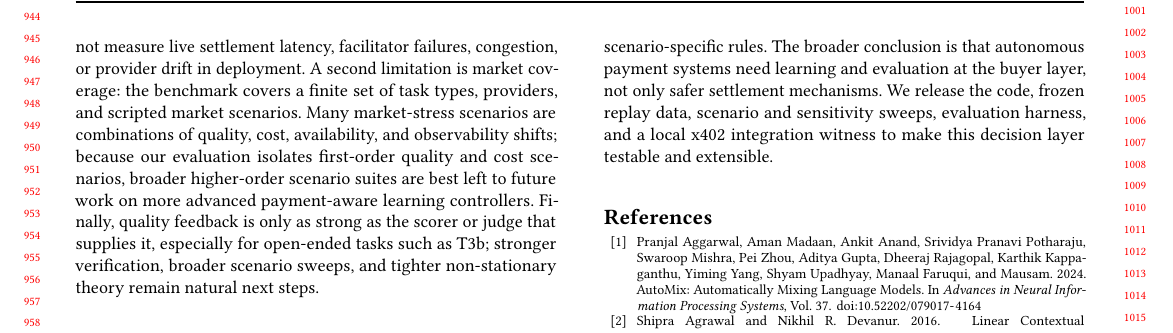
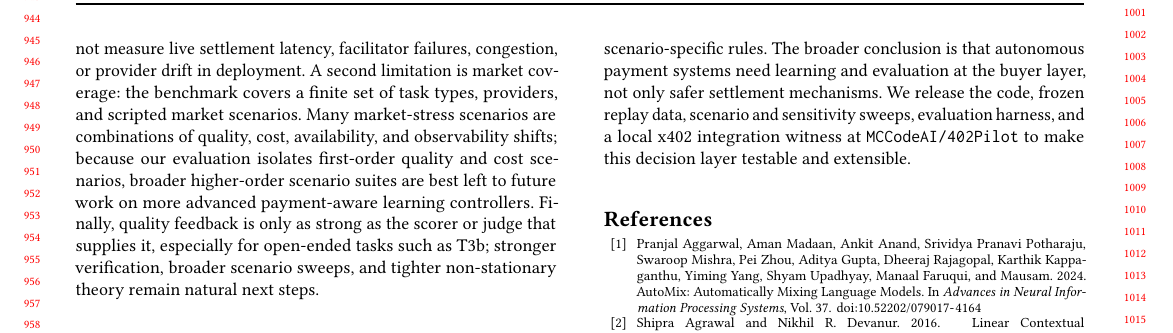
Before and after one commit to MCCodeAI/402Pilot, a LaTeX paper (paper/main.tex, which reads paper/sections/08_conclusion.tex): part of page 9 of 19, cut so that both start at the same text. Compiled offline with pdfLaTeX.

Commit message:
Add repository link to conclusion

```diff
--- a/paper/sections/08_conclusion.tex
+++ b/paper/sections/08_conclusion.tex
@@ -5,4 +5,4 @@ Programmable settlement makes it possible for agents to pay, but it does not dec
 
 On 402Pilot-Bench, PA-DCT trades stationary-regime performance for adaptation capacity: it remains budget-feasible while improving service quality during an outage and captures a price-promotion opportunity without provider-specific rules. The component results explain why. Payment-aware ranking keeps the wallet solvent by making cost matter more as burn rate rises; discounting lets stale quality and cost evidence fade after market changes; the learned cost posterior lets the policy respond to realized prices rather than only listed rates; and contextual bucketing with Thompson sampling avoids brittle one-arm collapse while preserving task-specific exploration. Ablations and the targeted sensitivity sweep support the same interpretation: the policy's behavior is governed by the intended design levers rather than by scenario-specific parameter choices.
 
-Across the evaluation panel, PA-DCT is the only non-oracle policy that remains jointly competitive in service quality, spending efficiency, and payment-aware objective across all three market regimes, supporting a single adaptive buyer policy rather than scenario-specific rules. The broader conclusion is that autonomous payment systems need learning and evaluation at the buyer layer, not only safer settlement mechanisms. We release the code, frozen replay data, scenario and sensitivity sweeps, evaluation harness, and a local x402 integration witness to make this decision layer testable and extensible.
+Across the evaluation panel, PA-DCT is the only non-oracle policy that remains jointly competitive in service quality, spending efficiency, and payment-aware objective across all three market regimes, supporting a single adaptive buyer policy rather than scenario-specific rules. The broader conclusion is that autonomous payment systems need learning and evaluation at the buyer layer, not only safer settlement mechanisms. We release the code, frozen replay data, scenario and sensitivity sweeps, evaluation harness, and a local x402 integration witness at \href{https://github.com/MCCodeAI/402Pilot}{\texttt{MCCodeAI/402Pilot}} to make this decision layer testable and extensible.
```
